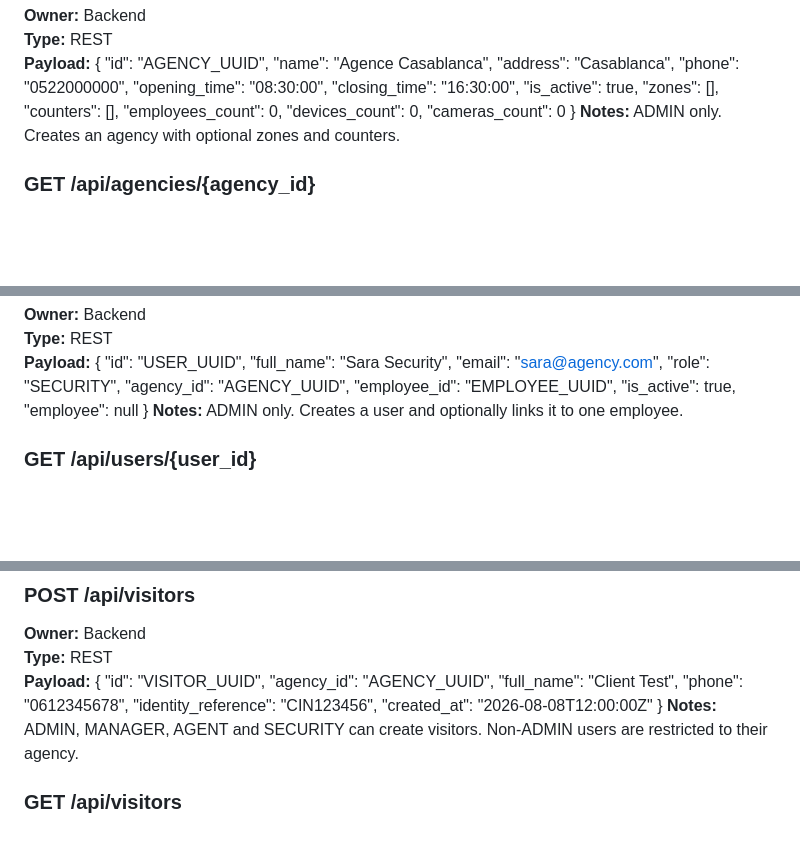
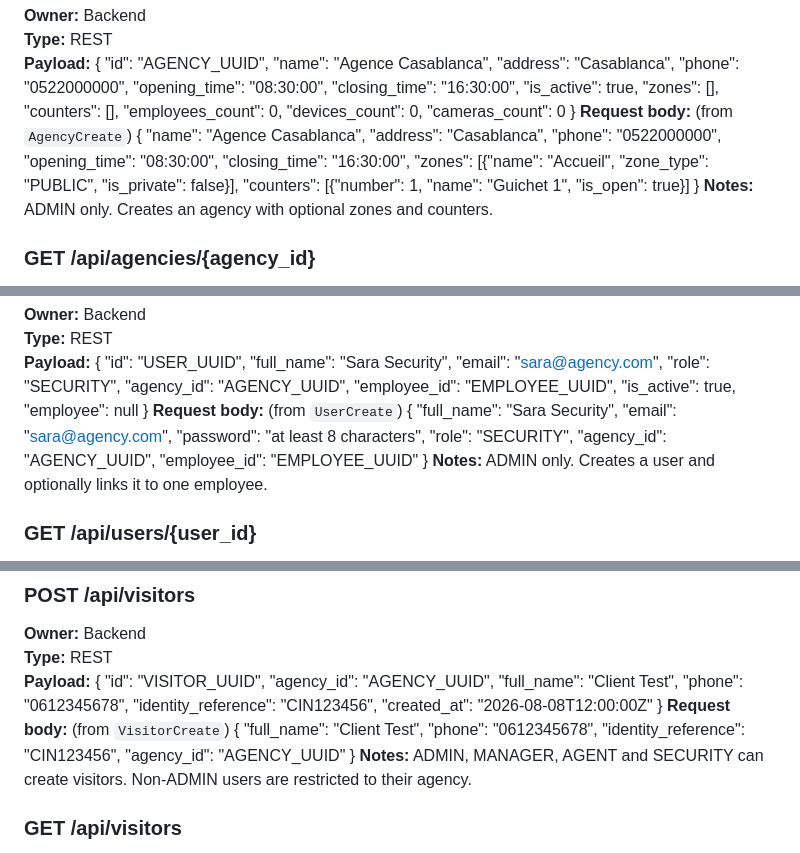
Before and after one commit to wahib-elbessali/smartagency, a Markdown page: contracts/api.md, 3 parts joined by grey strips. GitHub-like rendering; blank space fills up the shorter version.

```diff
--- a/contracts/api.md
+++ b/contracts/api.md
@@ -118,6 +134,16 @@ Any change that alters or removes an existing field or endpoint, not just adding
   "devices_count": 0,
   "cameras_count": 0
 }
+**Request body:** (from `AgencyCreate`)
+{
+  "name": "Agence Casablanca",
+  "address": "Casablanca",
+  "phone": "0522000000",
+  "opening_time": "08:30:00",
+  "closing_time": "16:30:00",
+  "zones":    [{"name": "Accueil", "zone_type": "PUBLIC", "is_private": false}],
+  "counters": [{"number": 1, "name": "Guichet 1", "is_open": true}]
+}
 **Notes:** ADMIN only. Creates an agency with optional zones and counters.
 
 ### GET /api/agencies/{agency_id}
@@ -298,6 +359,15 @@ Any change that alters or removes an existing field or endpoint, not just adding
   "is_active": true,
   "employee": null
 }
+**Request body:** (from `UserCreate`)
+{
+  "full_name": "Sara Security",
+  "email": "sara@agency.com",
+  "password": "at least 8 characters",
+  "role": "SECURITY",
+  "agency_id": "AGENCY_UUID",
+  "employee_id": "EMPLOYEE_UUID"
+}
 **Notes:** ADMIN only. Creates a user and optionally links it to one employee.
 
 ### GET /api/users/{user_id}
@@ -487,6 +586,13 @@ Any change that alters or removes an existing field or endpoint, not just adding
   "identity_reference": "CIN123456",
   "created_at": "2026-08-08T12:00:00Z"
 }
+**Request body:** (from `VisitorCreate`)
+{
+  "full_name": "Client Test",
+  "phone": "0612345678",
+  "identity_reference": "CIN123456",
+  "agency_id": "AGENCY_UUID"
+}
 **Notes:** ADMIN, MANAGER, AGENT and SECURITY can create visitors. Non-ADMIN users are restricted to their agency.
 
 ### GET /api/visitors
```
Also changed, not shown: other parts of contracts/api.md (+91 -0 lines).
